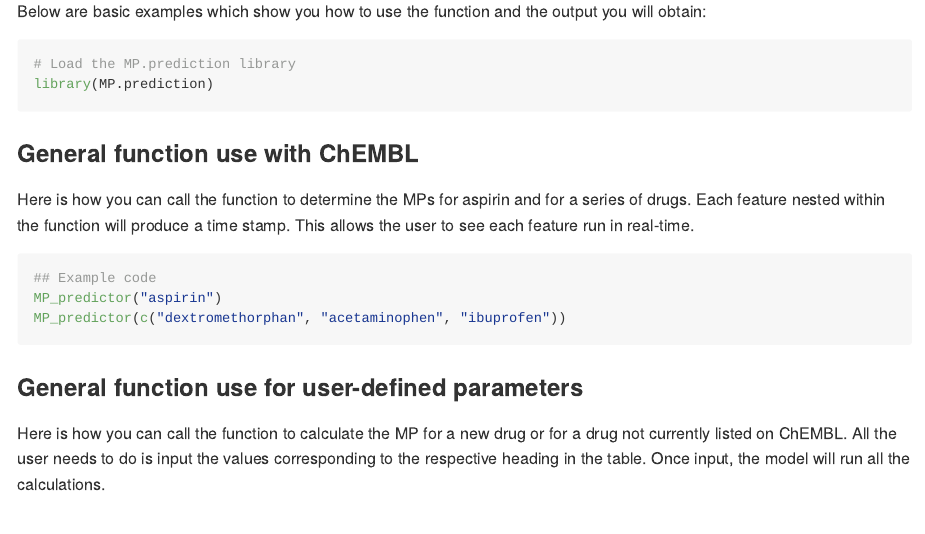
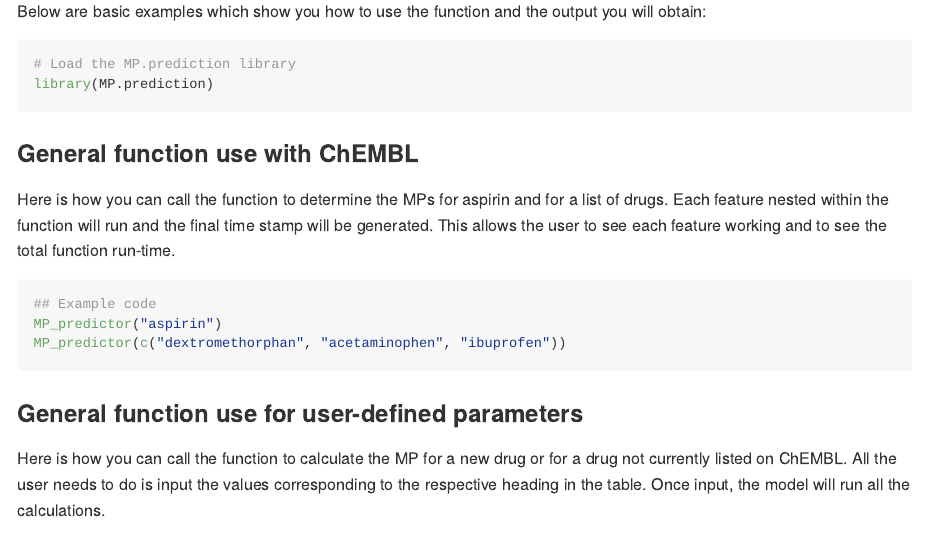
Before and after one commit to pkmslab/Milk_to_plasma_prediction, an R Markdown document (README.Rmd): the page in a window 1100 px wide, from 1620 px down. The pictures show the output file README.md that the author committed with the source, drawn offline in the style of GitHub.

Commit message:
Readme correction

````diff
--- a/README.Rmd
+++ b/README.Rmd
@@ -65,7 +65,7 @@ library(MP.prediction)
 ```
 
 ### General function use with ChEMBL
-Here is how you can call the function to determine the MPs for aspirin and for a series of drugs. Each feature nested within the function will produce a time stamp. This allows the user to see each feature run in real-time.
+Here is how you can call the function to determine the MPs for aspirin and for a list of drugs. Each feature nested within the function will run and the final time stamp will be generated. This allows the user to see each feature working and to see the total function run-time.
 
 ```r
 ## Example code
````
Also changed, not shown: README.md.
